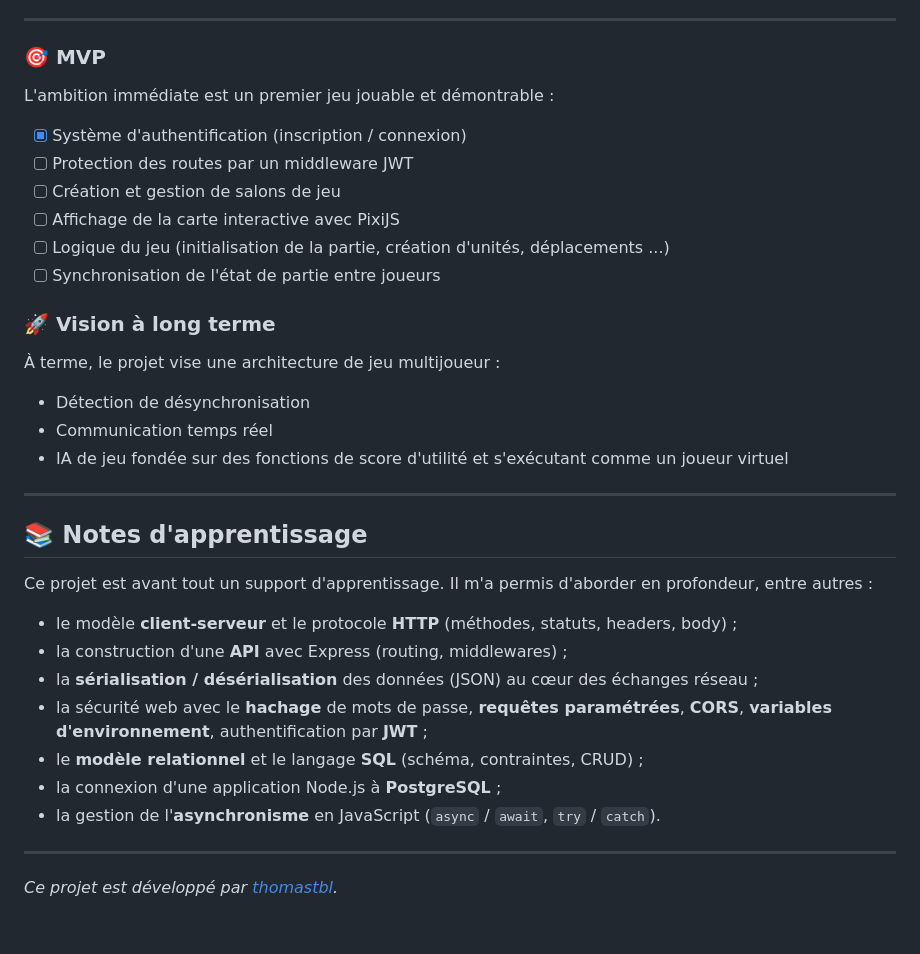
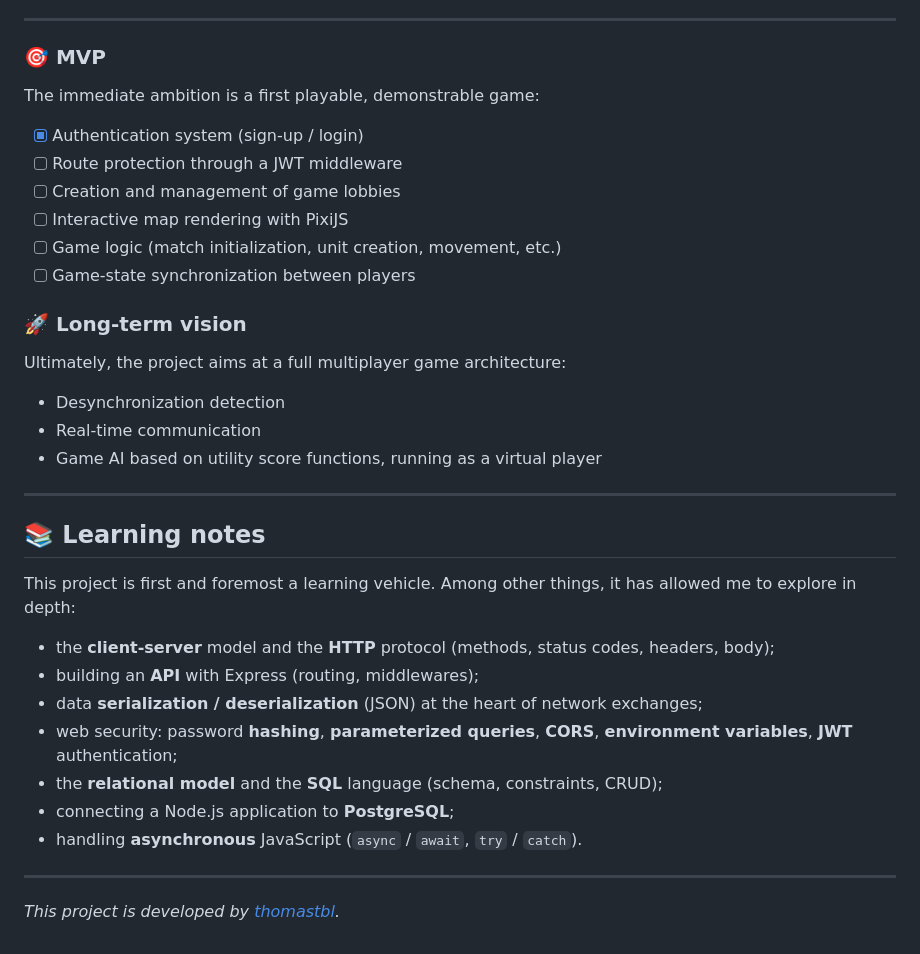
Before and after one commit to thomastbl/multiplayer-strategy-game, a Markdown page: README.md, the part around one of its changes. Rendered like a GitHub page.

```diff
--- a/README.md
+++ b/README.md
@@ -75,37 +75,37 @@ Le projet sépare le **client** du **serveur** :
 
 ### 🎯 MVP
 
-L'ambition immédiate est un premier jeu jouable et démontrable :
+The immediate ambition is a first playable, demonstrable game:
 
-- [x] Système d'authentification (inscription / connexion)
-- [ ] Protection des routes par un middleware JWT
-- [ ] Création et gestion de salons de jeu
-- [ ] Affichage de la carte interactive avec PixiJS
-- [ ] Logique du jeu (initialisation de la partie, création d'unités, déplacements ...)
-- [ ] Synchronisation de l'état de partie entre joueurs
+- [x] Authentication system (sign-up / login)
+- [ ] Route protection through a JWT middleware
+- [ ] Creation and management of game lobbies
+- [ ] Interactive map rendering with PixiJS
+- [ ] Game logic (match initialization, unit creation, movement, etc.)
+- [ ] Game-state synchronization between players
 
-### 🚀 Vision à long terme
+### 🚀 Long-term vision
 
-À terme, le projet vise une architecture de jeu multijoueur :
+Ultimately, the project aims at a full multiplayer game architecture:
 
-- Détection de désynchronisation
-- Communication temps réel
-- IA de jeu fondée sur des fonctions de score d'utilité et s'exécutant comme un joueur virtuel
+- Desynchronization detection
+- Real-time communication
+- Game AI based on utility score functions, running as a virtual player
 
 ---
 
-## 📚 Notes d'apprentissage
+## 📚 Learning notes
 
-Ce projet est avant tout un support d'apprentissage. Il m'a permis d'aborder en profondeur, entre autres :
+This project is first and foremost a learning vehicle. Among other things, it has allowed me to explore in depth:
 
-- le modèle **client-serveur** et le protocole **HTTP** (méthodes, statuts, headers, body) ;
-- la construction d'une **API** avec Express (routing, middlewares) ;
-- la **sérialisation / désérialisation** des données (JSON) au cœur des échanges réseau ;
-- la sécurité web avec le **hachage** de mots de passe, **requêtes paramétrées**, **CORS**, **variables d'environnement**, authentification par **JWT** ;
-- le **modèle relationnel** et le langage **SQL** (schéma, contraintes, CRUD) ;
-- la connexion d'une application Node.js à **PostgreSQL** ;
-- la gestion de l'**asynchronisme** en JavaScript (`async` / `await`, `try` / `catch`).
+- the **client-server** model and the **HTTP** protocol (methods, status codes, headers, body);
+- building an **API** with Express (routing, middlewares);
+- data **serialization / deserialization** (JSON) at the heart of network exchanges;
+- web security: password **hashing**, **parameterized queries**, **CORS**, **environment variables**, **JWT** authentication;
+- the **relational model** and the **SQL** language (schema, constraints, CRUD);
+- connecting a Node.js application to **PostgreSQL**;
+- handling **asynchronous** JavaScript (`async` / `await`, `try` / `catch`).
 
 ---
 
-_Ce projet est développé par [thomastbl](https://github.com/thomastbl)._
+_This project is developed by [thomastbl](https://github.com/thomastbl)._
```
Also changed, not shown: other parts of README.md (+41 -41 lines).
